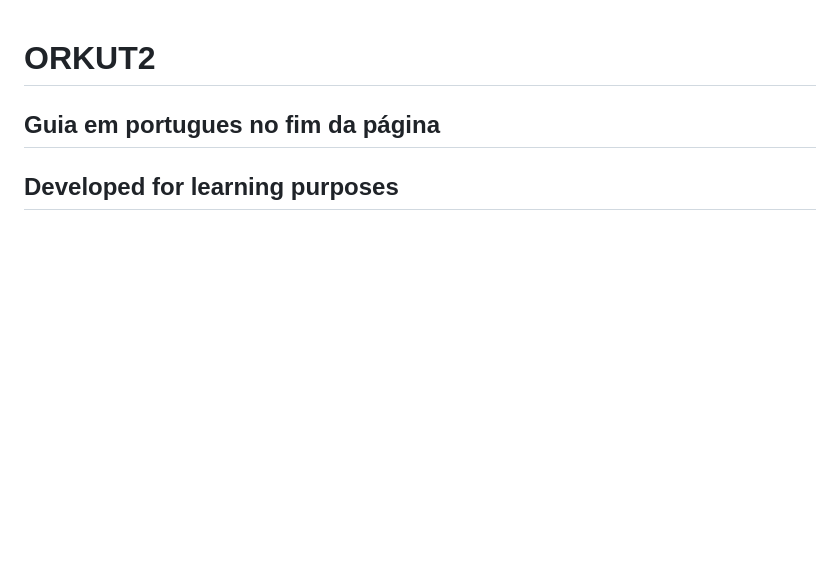
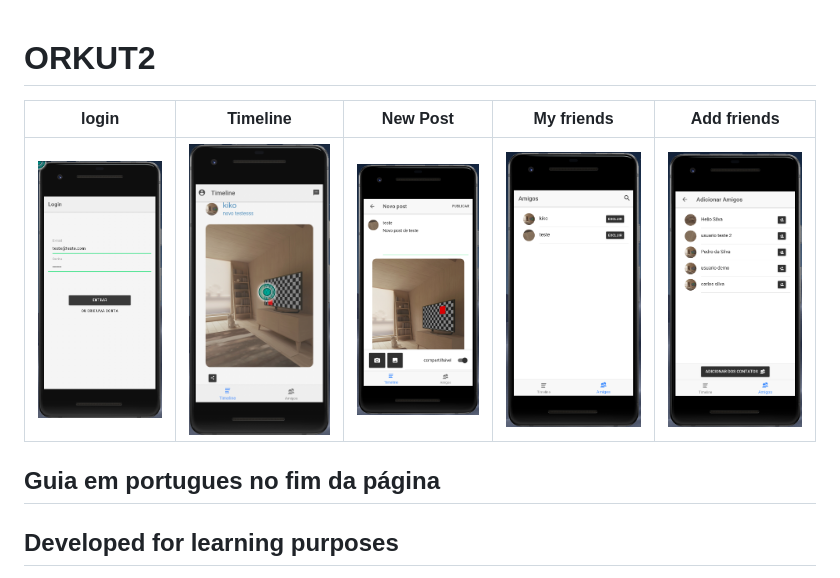
Before and after one commit to mateusmnc/orkut2, a Markdown page: README.md, the part around the change. Rendered like a GitHub page; pictures changed too: sc_addfriends.png (added), sc_login.png (added), sc_myfriends.png (added); blank space fills up the shorter version.

Commit message:
readme with images

```diff
--- a/README.md
+++ b/README.md
@@ -1,4 +1,7 @@
 # ORKUT2
+|login|Timeline|New Post|My friends|Add friends|
+|-----|-----|-----|-----|-----|
+|![Login](sc_login.png?raw=true "Login")|![Timeline](sc_timeline.png?raw=true "Timeline")|![New Post](sc_newpost.png?raw=true "New Post")|![My friends](sc_myfriends.png?raw=true "My friends")|![Add friends](sc_addfriends.png?raw=true "Add friends")|
 
 ## Guia em portugues no fim da página
 
```
